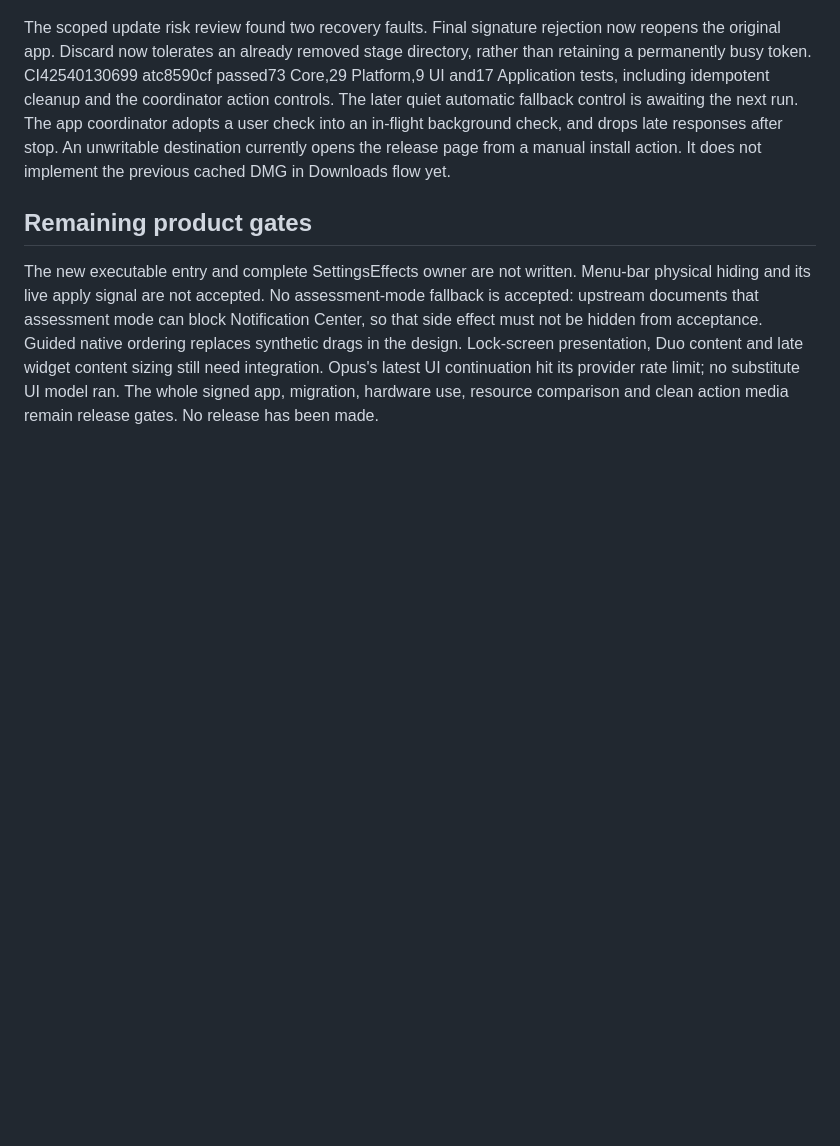
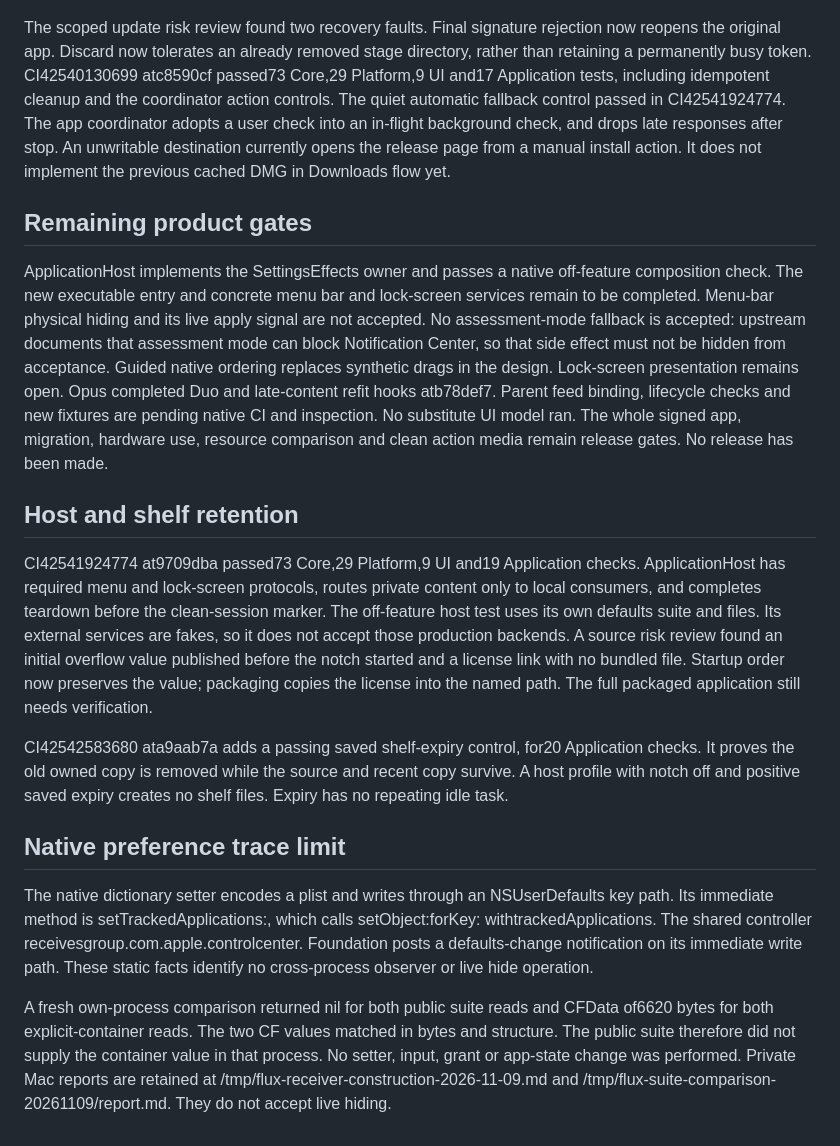
Before and after one commit to unknown6003/flux, a Markdown page: docs/rebuild/INTEGRATION-CHECKS.md, the part around the change. GitHub-like rendering; blank space fills up the shorter version.

Commit message:
Record host and retention checks and native preference limits

```diff
--- a/docs/rebuild/INTEGRATION-CHECKS.md
+++ b/docs/rebuild/INTEGRATION-CHECKS.md
@@ -163,8 +163,7 @@ The scoped update risk review found two recovery faults. Final signature
 rejection now reopens the original app. Discard now tolerates an already
 removed stage directory, rather than retaining a permanently busy token.
 CI42540130699 atc8590cf passed73 Core,29 Platform,9 UI and17 Application tests,
-including idempotent cleanup and the coordinator action controls. The later
-quiet automatic fallback control is awaiting the next run.
+including idempotent cleanup and the coordinator action controls. The quiet automatic fallback control passed in CI42541924774.
 The app coordinator adopts a user check into an in-flight background check,
 and drops late responses after stop. An unwritable destination currently
 opens the release page from a manual install action. It does not implement
@@ -172,13 +171,49 @@ the previous cached DMG in Downloads flow yet.
 
 ## Remaining product gates
 
-The new executable entry and complete SettingsEffects owner are not written.
+ApplicationHost implements the SettingsEffects owner and passes a native
+off-feature composition check. The new executable entry and concrete menu
+bar and lock-screen services remain to be completed.
 Menu-bar physical hiding and its live apply signal are not accepted. No
 assessment-mode fallback is accepted: upstream documents that assessment mode
 can block Notification Center, so that side effect must not be hidden from
 acceptance. Guided native ordering replaces synthetic drags in the design.
-Lock-screen presentation, Duo content and late widget content sizing still
-need integration. Opus's latest UI continuation hit its provider rate limit;
-no substitute UI model ran. The whole signed app, migration, hardware use,
+Lock-screen presentation remains open. Opus completed Duo and late-content
+refit hooks atb78def7. Parent feed binding, lifecycle checks and new fixtures
+are pending native CI and inspection. No substitute UI model ran. The whole signed app, migration, hardware use,
 resource comparison and clean action media remain release gates. No release
 has been made.
+
+## Host and shelf retention
+
+CI42541924774 at9709dba passed73 Core,29 Platform,9 UI and19 Application
+checks. ApplicationHost has required menu and lock-screen protocols, routes
+private content only to local consumers, and completes teardown before the
+clean-session marker. The off-feature host test uses its own defaults suite
+and files. Its external services are fakes, so it does not accept those
+production backends. A source risk review found an initial overflow value
+published before the notch started and a license link with no bundled file.
+Startup order now preserves the value; packaging copies the license into the
+named path. The full packaged application still needs verification.
+
+CI42542583680 ata9aab7a adds a passing saved shelf-expiry control, for20
+Application checks. It proves the old owned copy is removed while the source
+and recent copy survive. A host profile with notch off and positive saved
+expiry creates no shelf files. Expiry has no repeating idle task.
+
+## Native preference trace limit
+
+The native dictionary setter encodes a plist and writes through an
+NSUserDefaults key path. Its immediate method is setTrackedApplications:,
+which calls setObject:forKey: withtrackedApplications. The shared controller
+receivesgroup.com.apple.controlcenter. Foundation posts a defaults-change
+notification on its immediate write path. These static facts identify no
+cross-process observer or live hide operation.
+
+A fresh own-process comparison returned nil for both public suite reads and
+CFData of6620 bytes for both explicit-container reads. The two CF values
+matched in bytes and structure. The public suite therefore did not supply
+the container value in that process. No setter, input, grant or app-state
+change was performed. Private Mac reports are retained at
+/tmp/flux-receiver-construction-2026-11-09.md and
+/tmp/flux-suite-comparison-20261109/report.md. They do not accept live hiding.
```
Also changed, not shown: docs/rebuild/PLAN.md (+36 -6 lines).
